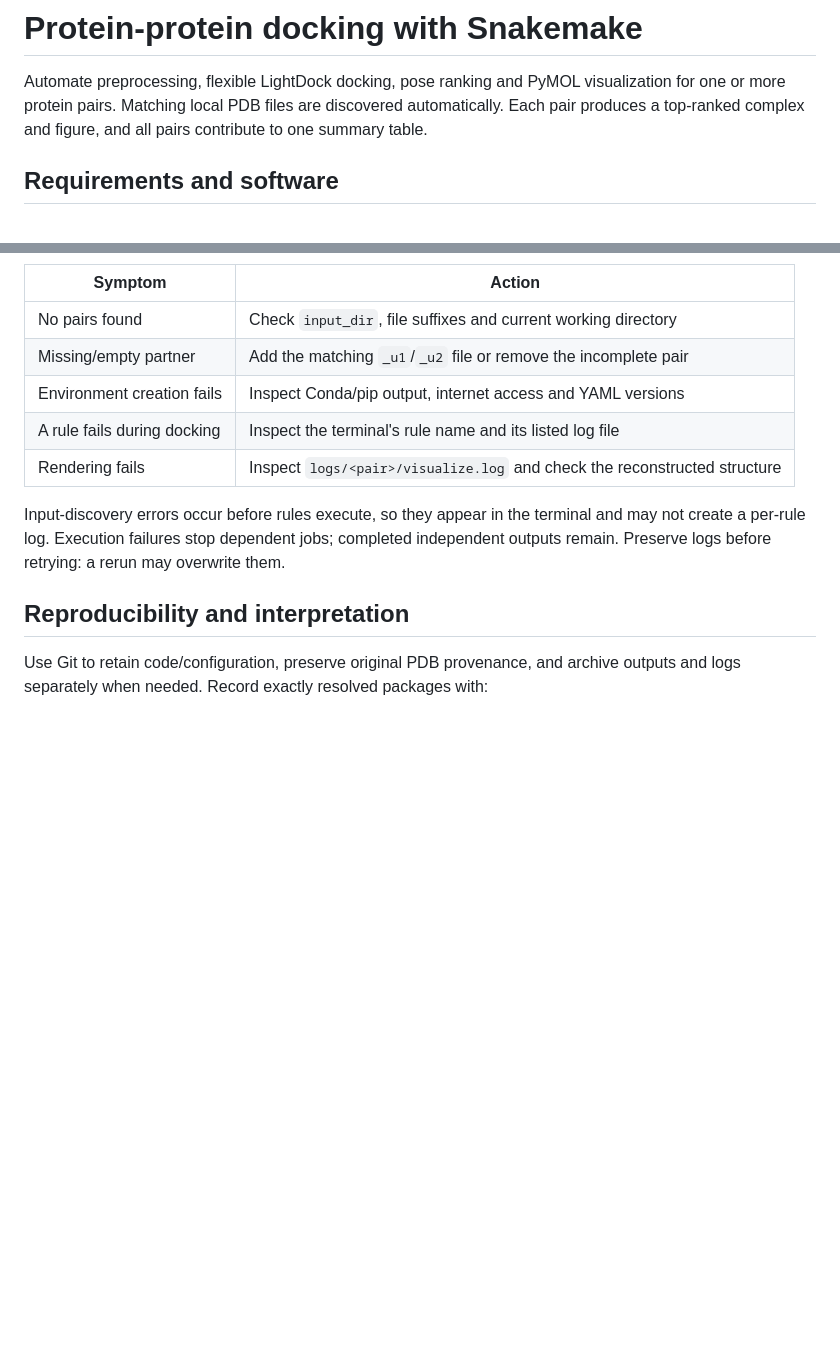
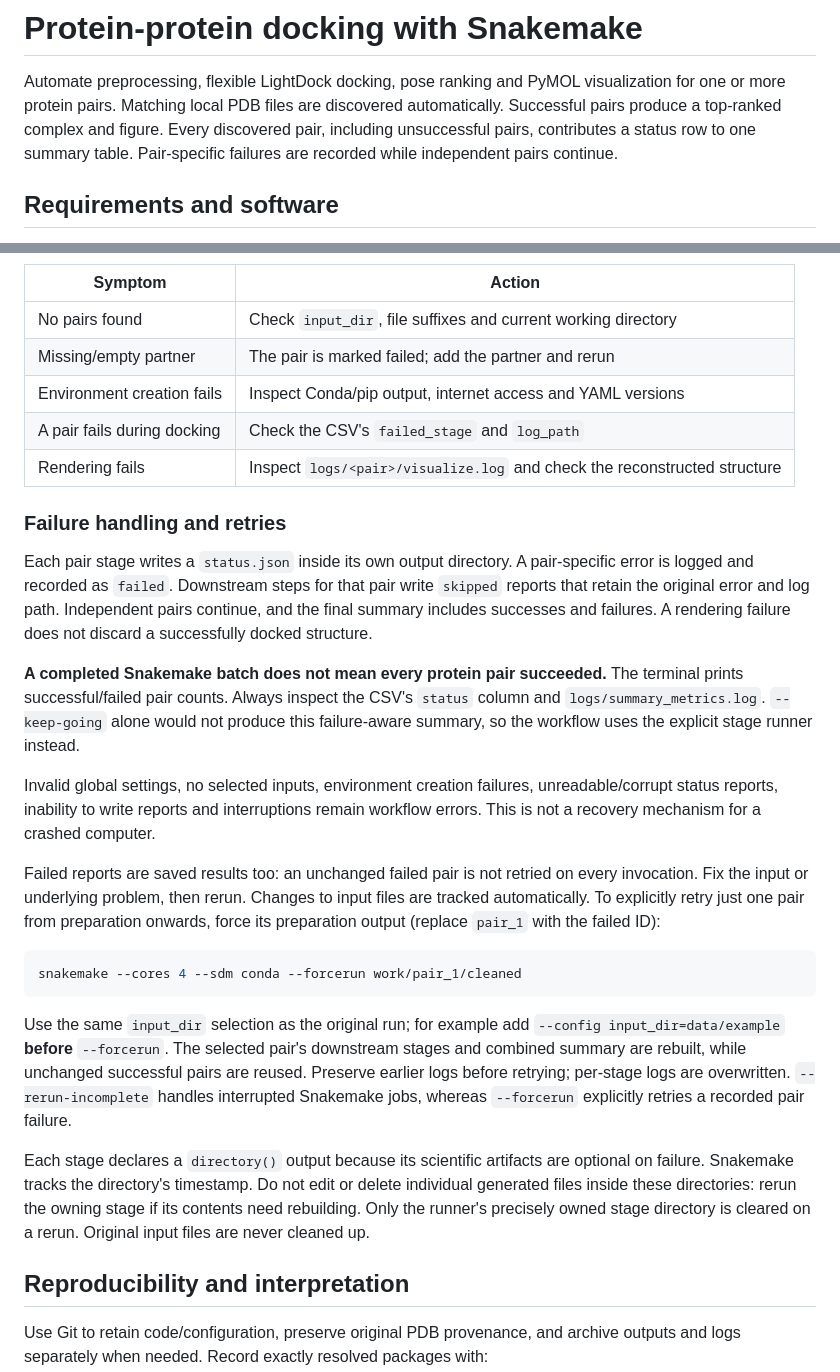
Before and after one commit to Linda0987654321/Snakemake_Project04, a Markdown page: README.md, 2 parts joined by grey strips. Rendered like a GitHub page; blank space fills up the shorter version.

````diff
--- a/README.md
+++ b/README.md
@@ -2,8 +2,9 @@
 
 Automate preprocessing, flexible LightDock docking, pose ranking and PyMOL
 visualization for one or more protein pairs. Matching local PDB files are discovered
-automatically. Each pair produces a top-ranked complex and figure, and all pairs
-contribute to one summary table.
+automatically. Successful pairs produce a top-ranked complex and figure. Every discovered pair,
+including unsuccessful pairs, contributes a status row to one summary table.
+Pair-specific failures are recorded while independent pairs continue.
 
 ## Requirements and software
 
@@ -222,14 +254,49 @@ LightDock log is normal progress, not itself a failure.
 | Symptom | Action |
 |---|---|
 | No pairs found | Check `input_dir`, file suffixes and current working directory |
-| Missing/empty partner | Add the matching `_u1`/`_u2` file or remove the incomplete pair |
+| Missing/empty partner | The pair is marked failed; add the partner and rerun |
 | Environment creation fails | Inspect Conda/pip output, internet access and YAML versions |
-| A rule fails during docking | Inspect the terminal's rule name and its listed log file |
+| A pair fails during docking | Check the CSV's `failed_stage` and `log_path` |
 | Rendering fails | Inspect `logs/<pair>/visualize.log` and check the reconstructed structure |
 
-Input-discovery errors occur before rules execute, so they appear in the terminal
-and may not create a per-rule log. Execution failures stop dependent jobs; completed
-independent outputs remain. Preserve logs before retrying: a rerun may overwrite them.
+### Failure handling and retries
+
+Each pair stage writes a `status.json` inside its own output directory. A
+pair-specific error is logged and recorded as `failed`. Downstream steps for that
+pair write `skipped` reports that retain the original error and log path. Independent
+pairs continue, and the final summary includes successes and failures. A rendering
+failure does not discard a successfully docked structure.
+
+**A completed Snakemake batch does not mean every protein pair succeeded.** The
+terminal prints successful/failed pair counts. Always inspect the CSV's `status`
+column and `logs/summary_metrics.log`. `--keep-going` alone would not produce this
+failure-aware summary, so the workflow uses the explicit stage runner instead.
+
+Invalid global settings, no selected inputs, environment creation failures,
+unreadable/corrupt status reports, inability to write reports and interruptions
+remain workflow errors. This is not a recovery mechanism for a crashed computer.
+
+Failed reports are saved results too: an unchanged failed pair is not retried on
+every invocation. Fix the input or underlying problem, then rerun. Changes to input
+files are tracked automatically. To explicitly retry just one pair from preparation
+onwards, force its preparation output (replace `pair_1` with the failed ID):
+
+```bash
+snakemake --cores 4 --sdm conda --forcerun work/pair_1/cleaned
+```
+
+Use the same `input_dir` selection as the original run; for example add
+`--config input_dir=data/example` **before** `--forcerun`. The selected pair's
+downstream stages and combined summary are rebuilt, while unchanged successful
+pairs are reused. Preserve earlier logs before retrying; per-stage logs are
+overwritten. `--rerun-incomplete` handles interrupted Snakemake jobs, whereas
+`--forcerun` explicitly retries a recorded pair failure.
+
+Each stage declares a `directory()` output because its scientific artifacts are
+optional on failure. Snakemake tracks the directory's timestamp. Do not edit or
+delete individual generated files inside these directories: rerun the owning
+stage if its contents need rebuilding. Only the runner's precisely owned stage
+directory is cleared on a rerun. Original input files are never cleaned up.
 
 ## Reproducibility and interpretation
 
````
Also changed, not shown: other parts of README.md (+50 -19 lines), docs/workflow_multiple_pairs.png, docs/workflow_single_pair.png, 14 other files.
